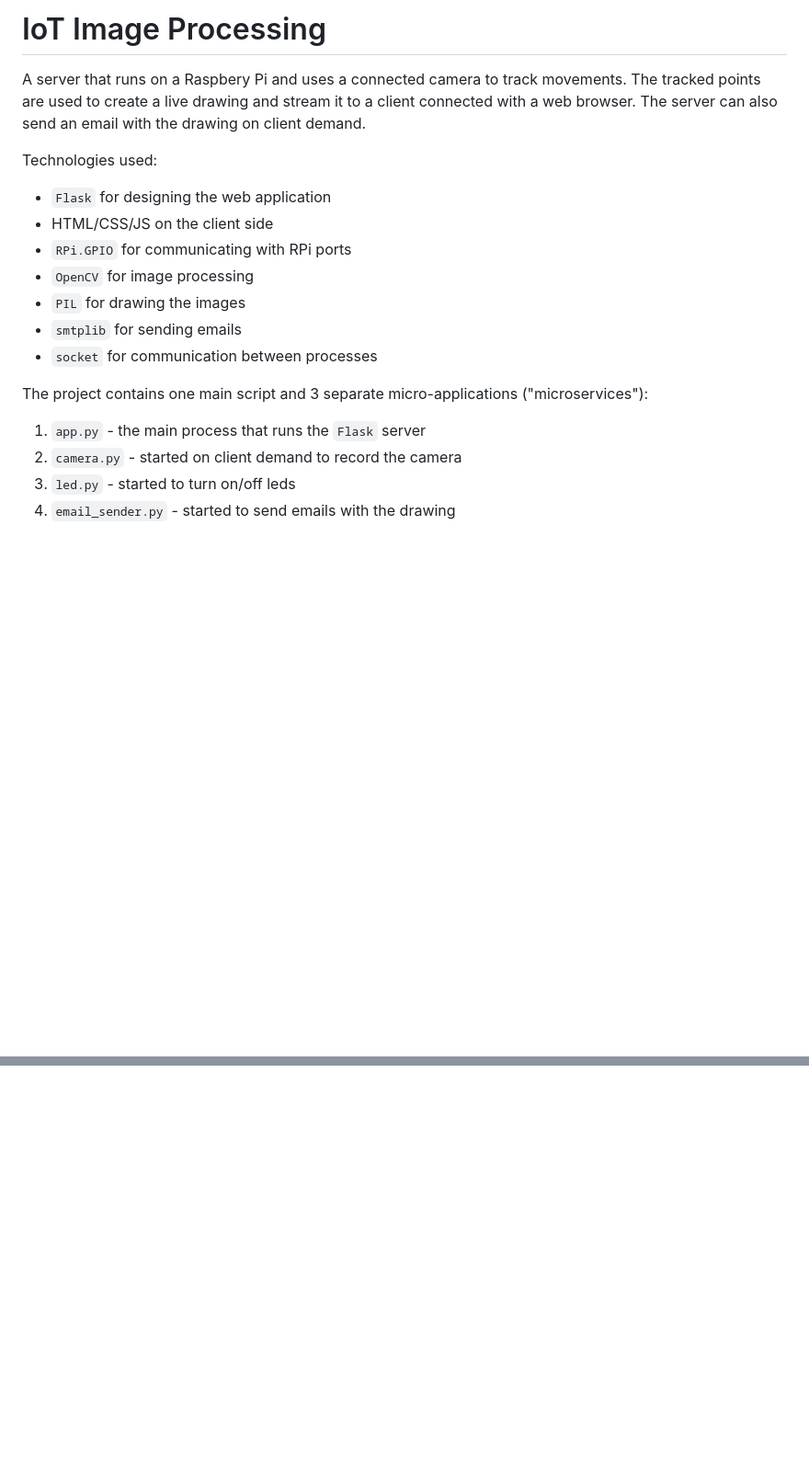
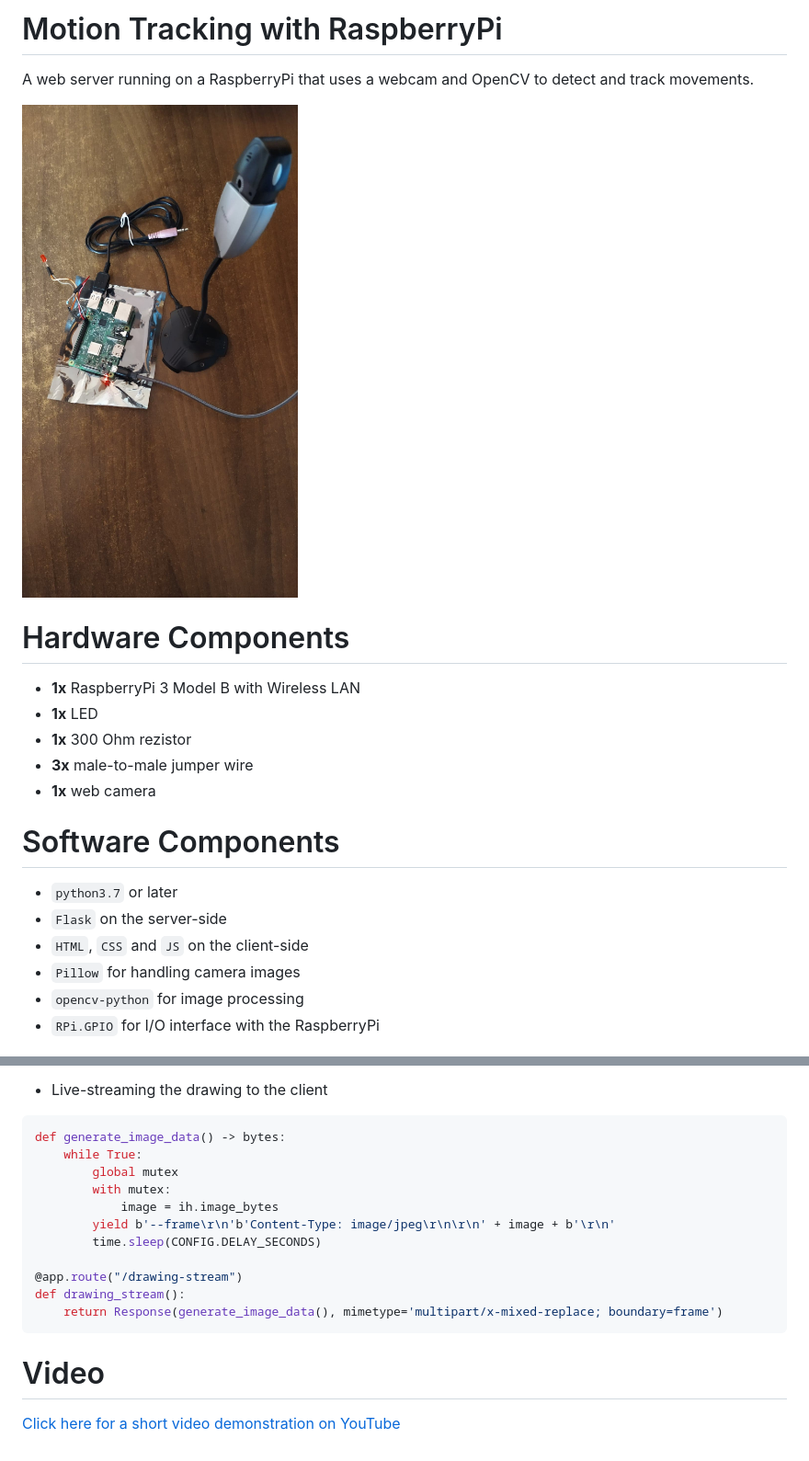
Before and after one commit to iulian-rusu/rpi-image-processing, a Markdown page: README.md, 2 parts joined by grey strips. Shown: that part at 92% size. Rendered like a GitHub page; pictures changed too: images/cover.jpg (added); blank space fills up the shorter version.

````diff
--- a/README.md
+++ b/README.md
@@ -1,19 +1,20 @@
-# IoT Image Processing
-A server that runs on a Raspbery Pi and uses a connected camera to track movements.
-The tracked points are used to create a live drawing and stream it to a client connected with a web browser.
-The server can also send an email with the drawing on client demand.
+# Motion Tracking with RaspberryPi
+A web server running on a RaspberryPi that uses a webcam and OpenCV to detect and track movements.
 
-Technologies used:
-* `Flask` for designing the web application
-* HTML/CSS/JS on the client side
-* `RPi.GPIO` for communicating with RPi ports
-* `OpenCV` for image processing
-* `PIL` for drawing the images
-* `smtplib` for sending emails
-* `socket` for communication between processes
+<img src="images/cover.jpg" width="300" alt="cover">
 
-The project contains one main script and 3 separate micro-applications ("microservices"):
-1. `app.py` - the main process that runs the `Flask` server
-2. `camera.py` - started on client demand to record the camera
-3. `led.py` - started to turn on/off leds
-4. `email_sender.py` - started to send emails with the drawing
+# Hardware Components
+* **1x** RaspberryPi 3 Model B with Wireless LAN
+* **1x** LED
+* **1x** 300 Ohm rezistor
+* **3x** male-to-male jumper wire
+* **1x** web camera
+
+# Software Components
+* `python3.7` or later
+* `Flask` on the server-side
+* `HTML`, `CSS` and `JS` on the client-side
+* `Pillow` for handling camera images
+* `opencv-python` for image processing
+* `RPi.GPIO` for I/O interface with the RaspberryPi
+
@@ -19,0 +123,17 @@ The project contains one main script and 3 separate micro-applications ("microse
+* Live-streaming the drawing to the client
+```py
+def generate_image_data() -> bytes:
+    while True:
+        global mutex
+        with mutex:
+            image = ih.image_bytes
+        yield b'--frame\r\n'b'Content-Type: image/jpeg\r\n\r\n' + image + b'\r\n'
+        time.sleep(CONFIG.DELAY_SECONDS)
+
+@app.route("/drawing-stream")
+def drawing_stream():
+    return Response(generate_image_data(), mimetype='multipart/x-mixed-replace; boundary=frame')
+```
+
+# Video
+[Click here for a short video demonstration on YouTube](https://www.youtube.com/watch?v=2DBfOlYUDdg)
````
Also changed, not shown: other parts of README.md (+102 -0 lines), images/gui.png (added).
